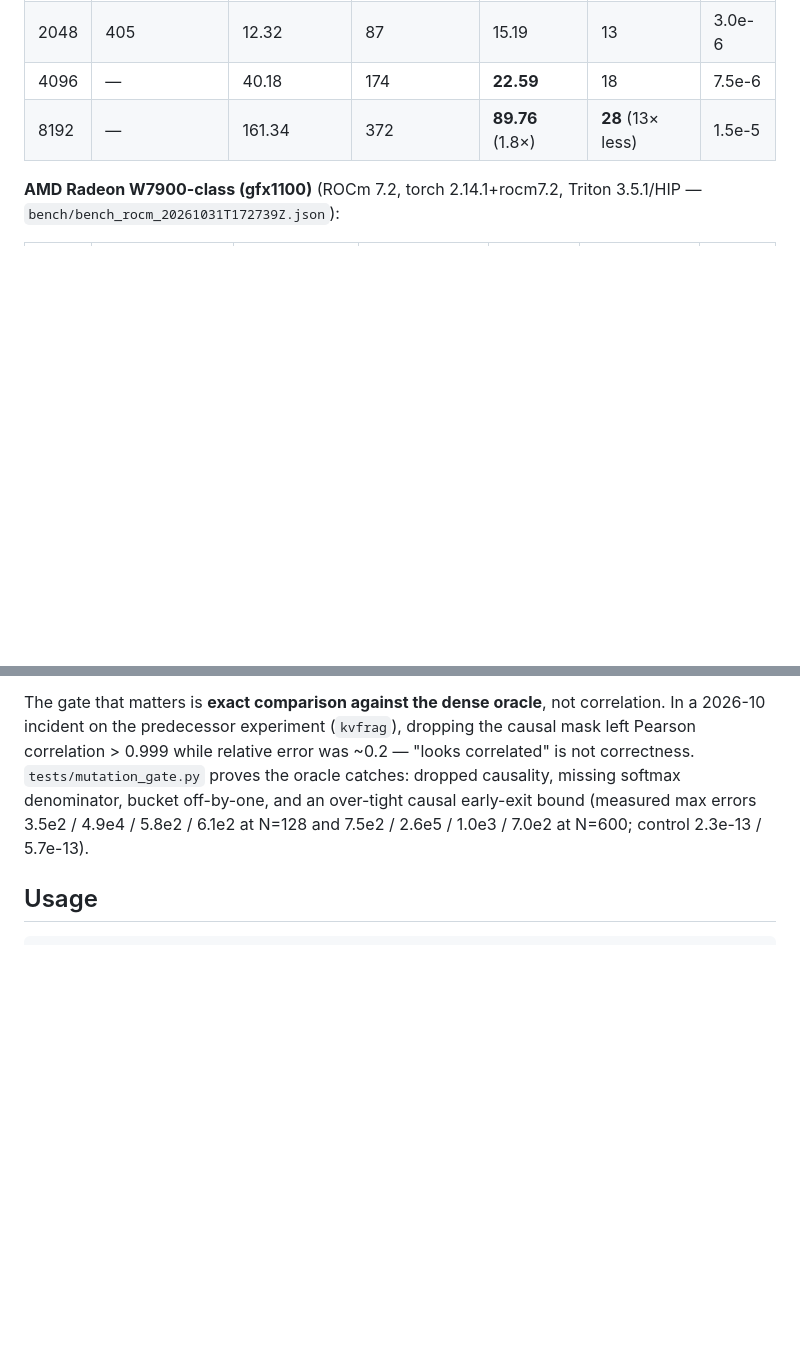
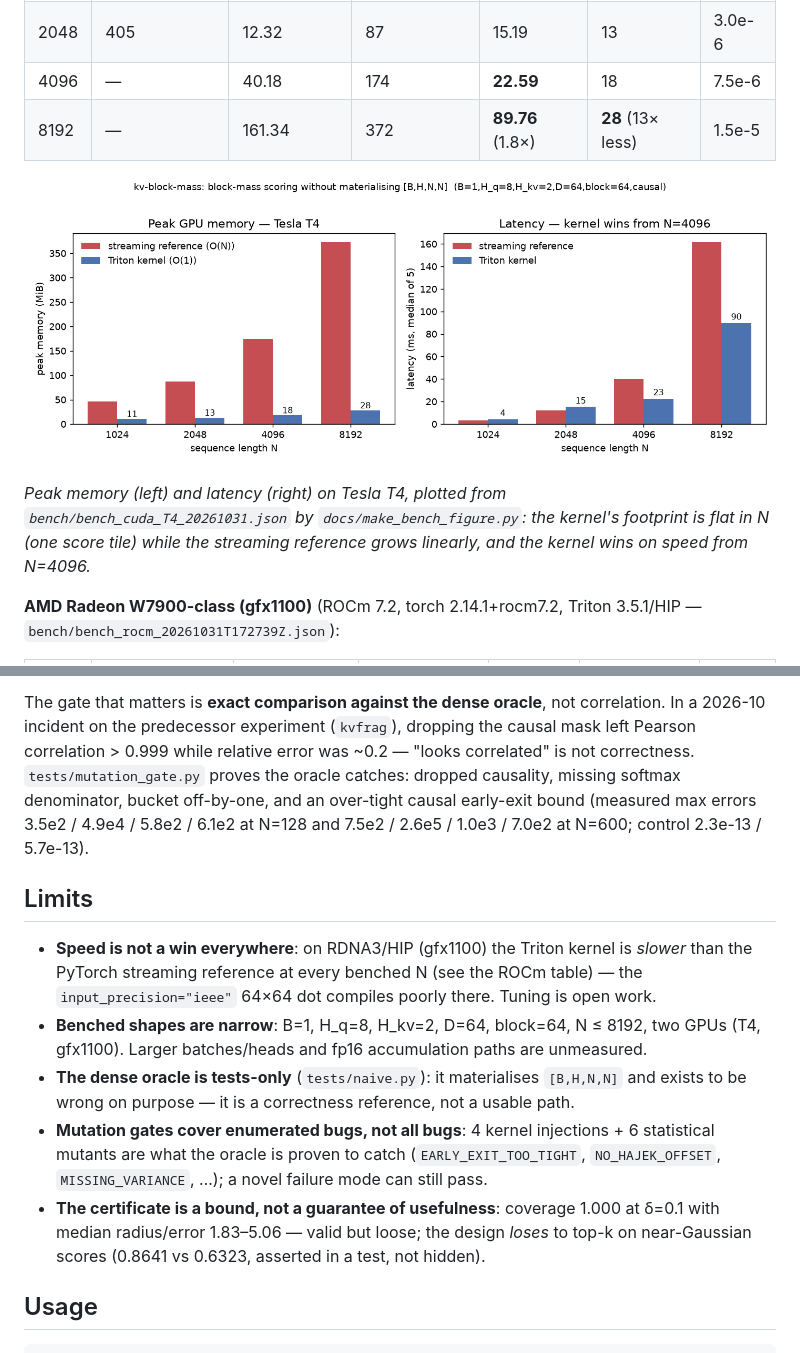
Before and after one commit to aidless/kv-block-mass, a Markdown page: README.md, 2 parts joined by grey strips. Rendered like a GitHub page; pictures changed too: docs/figures/bench-t4-mem-latency.png (added); blank space fills up the shorter version.

````diff
--- a/README.md
+++ b/README.md
@@ -39,6 +59,13 @@ block_size=64, causal; median of 5; memory = `torch.cuda.max_memory_allocated`.
 | 2048 | 405 | 12.32 | 87 | 15.19 | 13 | 3.0e-6 |
 | 4096 | — | 40.18 | 174 | **22.59** | 18 | 7.5e-6 |
 | 8192 | — | 161.34 | 372 | **89.76** (1.8×) | **28** (13× less) | 1.5e-5 |
+
+![T4 peak memory and latency, reference vs Triton kernel](docs/figures/bench-t4-mem-latency.png)
+
+*Peak memory (left) and latency (right) on Tesla T4, plotted from
+`bench/bench_cuda_T4_20261031.json` by `docs/make_bench_figure.py`: the kernel's
+footprint is flat in N (one score tile) while the streaming reference grows linearly,
+and the kernel wins on speed from N=4096.*
 
 **AMD Radeon W7900-class (gfx1100)** (ROCm 7.2, torch 2.14.1+rocm7.2, Triton 3.5.1/HIP —
 `bench/bench_rocm_20261031T172739Z.json`):
@@ -183,6 +210,22 @@ denominator, bucket off-by-one, and an over-tight causal early-exit bound (measu
 errors 3.5e2 / 4.9e4 / 5.8e2 / 6.1e2 at N=128 and 7.5e2 / 2.6e5 / 1.0e3 / 7.0e2 at N=600;
 control 2.3e-13 / 5.7e-13).
 
+## Limits
+
+- **Speed is not a win everywhere**: on RDNA3/HIP (gfx1100) the Triton kernel is
+  *slower* than the PyTorch streaming reference at every benched N (see the ROCm table) —
+  the `input_precision="ieee"` 64×64 dot compiles poorly there. Tuning is open work.
+- **Benched shapes are narrow**: B=1, H_q=8, H_kv=2, D=64, block=64, N ≤ 8192, two GPUs
+  (T4, gfx1100). Larger batches/heads and fp16 accumulation paths are unmeasured.
+- **The dense oracle is tests-only** (`tests/naive.py`): it materialises `[B,H,N,N]` and
+  exists to be wrong on purpose — it is a correctness reference, not a usable path.
+- **Mutation gates cover enumerated bugs, not all bugs**: 4 kernel injections +
+  6 statistical mutants are what the oracle is proven to catch (`EARLY_EXIT_TOO_TIGHT`,
+  `NO_HAJEK_OFFSET`, `MISSING_VARIANCE`, …); a novel failure mode can still pass.
+- **The certificate is a bound, not a guarantee of usefulness**: coverage 1.000 at δ=0.1
+  with median radius/error 1.83–5.06 — valid but loose; the design *loses* to top-k on
+  near-Gaussian scores (0.8641 vs 0.6323, asserted in a test, not hidden).
+
 ## Usage
 
 ```python
````
Also changed, not shown: other parts of README.md (+20 -0 lines), 1 other file.
